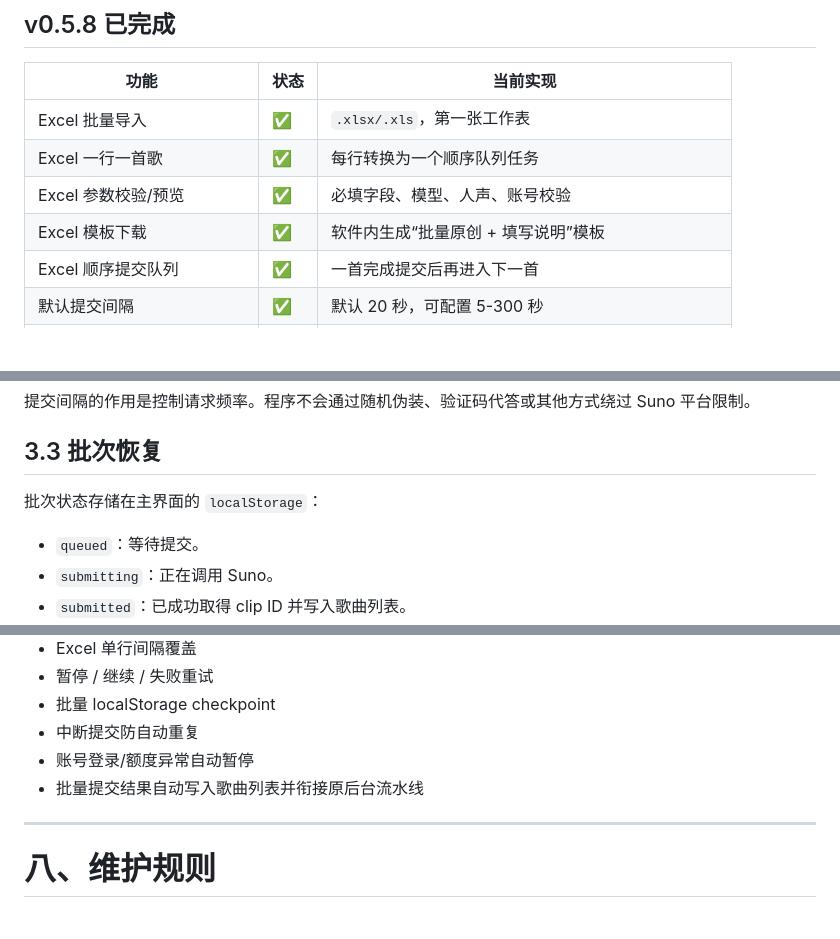
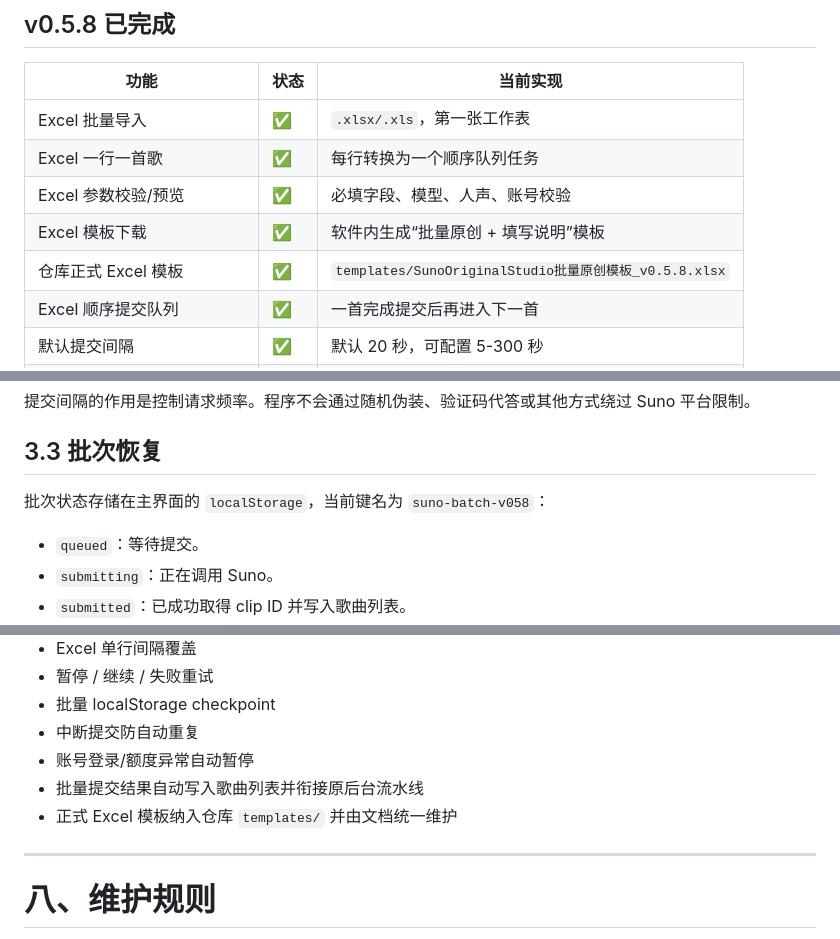
Before and after one commit to ximishan/SunoOriginalStudio, a Markdown page: PROJECT_STATUS_AND_AVR_FEATURES.md, 3 parts joined by grey strips. GitHub-like rendering; blank space fills up the shorter version.

```diff
--- a/PROJECT_STATUS_AND_AVR_FEATURES.md
+++ b/PROJECT_STATUS_AND_AVR_FEATURES.md
@@ -39,6 +39,7 @@ SunoOriginalStudio 是独立 Windows Electron 桌面工具，主线围绕：
 | Excel 一行一首歌 | ✅ | 每行转换为一个顺序队列任务 |
 | Excel 参数校验/预览 | ✅ | 必填字段、模型、人声、账号校验 |
 | Excel 模板下载 | ✅ | 软件内生成“批量原创 + 填写说明”模板 |
+| 仓库正式 Excel 模板 | ✅ | `templates/SunoOriginalStudio批量原创模板_v0.5.8.xlsx` |
 | Excel 顺序提交队列 | ✅ | 一首完成提交后再进入下一首 |
 | 默认提交间隔 | ✅ | 默认 20 秒，可配置 5-300 秒 |
 | 单行提交间隔覆盖 | ✅ | Excel `提交间隔秒` 优先于全局值 |
@@ -126,7 +141,7 @@ SunoOriginalStudio 是独立 Windows Electron 桌面工具，主线围绕：
 
 ## 3.3 批次恢复
 
-批次状态存储在主界面的 `localStorage`：
+批次状态存储在主界面的 `localStorage`，当前键名为 `suno-batch-v058`：
 
 - `queued`：等待提交。
 - `submitting`：正在调用 Suno。
@@ -289,6 +305,7 @@ FFmpeg 节点 9：Rubber Band pitch=0.975 / 48kHz / PCM24
 - 中断提交防自动重复
 - 账号登录/额度异常自动暂停
 - 批量提交结果自动写入歌曲列表并衔接原后台流水线
+- 正式 Excel 模板纳入仓库 `templates/` 并由文档统一维护
 
 ---
 
```
Also changed, not shown: other parts of PROJECT_STATUS_AND_AVR_FEATURES.md (+20 -4 lines).
